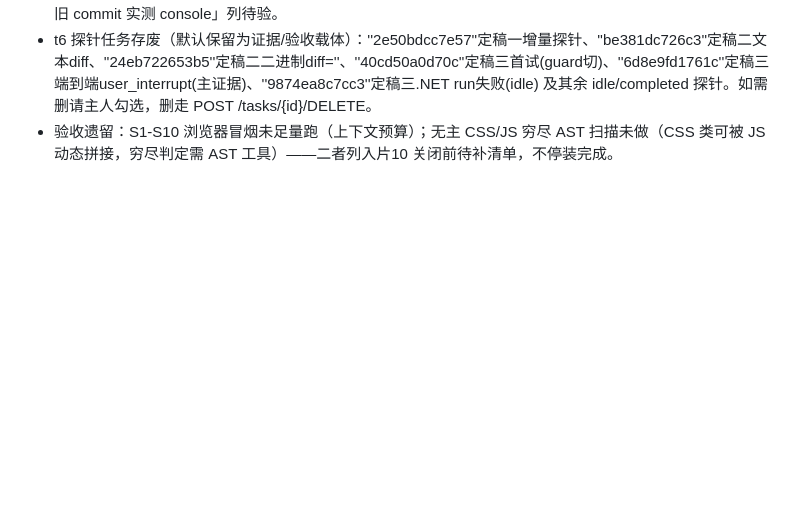
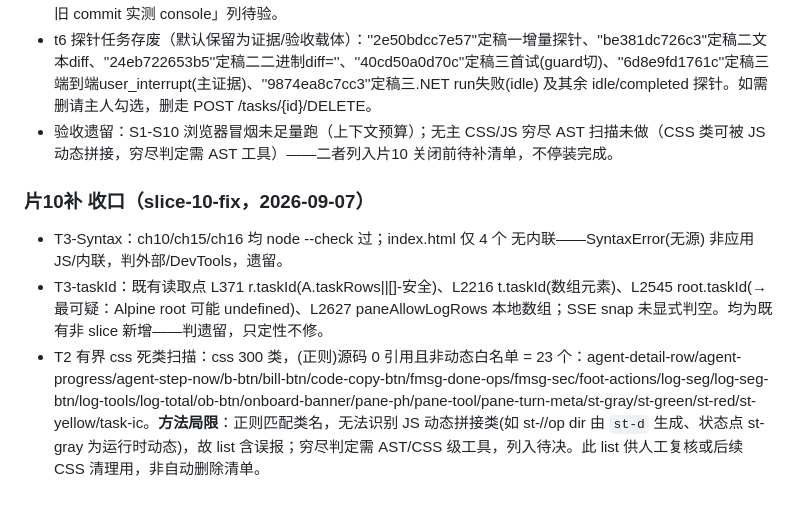
Before and after one commit to zhang-shuoqi/monstera, a Markdown page: docs/施工进度.md, the part around the change. Rendered like a GitHub page; blank space fills up the shorter version.

Commit message:
slice-10-fix: T2有界css死类扫描(23疑似,含法局限)+T3 console补查定性(ch10/15/16语法过,index无内联,taskId最可疑root.taskId/SSEsnap)—只定性不修

```diff
--- a/docs/施工进度.md
+++ b/docs/施工进度.md
@@ -332,3 +332,8 @@ b323c69/411f1a2 slice-1/2: 滚动主权 / 折叠保活
 - t5 console 三报错定性（代码侧实证）：ERR_ABORTED(/stream /run /stop)=切任务 SSE 主动断开，已知无害；SyntaxError(无源)=node --check 全过、全 slice 新增行语法合法，故非 ch16-legacy.js 非法，推断为内联/浏览器环境；taskId TypeError=slice8->HEAD 新增 9 处 .taskId 均安全(A.activeTaskId 均有 truthy 保护 / 参数键 / 本地数组字段)，根因不来自 slice9/10。**三报错均判：遗留/外部，非新引入，记入待修清单**；「检出旧 commit 实测 console」列待验。
 - t6 探针任务存废（默认保留为证据/验收载体）：''2e50bdcc7e57''定稿一增量探针、''be381dc726c3''定稿二文本diff、''24eb722653b5''定稿二二进制diff=''、''40cd50a0d70c''定稿三首试(guard切)、''6d8e9fd1761c''定稿三端到端user_interrupt(主证据)、''9874ea8c7cc3''定稿三.NET run失败(idle) 及其余 idle/completed 探针。如需删请主人勾选，删走 POST /tasks/{id}/DELETE。
 - 验收遗留：S1-S10 浏览器冒烟未足量跑（上下文预算）；无主 CSS/JS 穷尽 AST 扫描未做（CSS 类可被 JS 动态拼接，穷尽判定需 AST 工具）——二者列入片10 关闭前待补清单，不停装完成。
+
+### 片10补 收口（slice-10-fix，2026-09-07）
+- T3-Syntax：ch10/ch15/ch16 均 node --check 过；index.html 仅 4 个 <script src> 无内联——SyntaxError(无源) 非应用 JS/内联，判外部/DevTools，遗留。
+- T3-taskId：既有读取点 L371 r.taskId(A.taskRows||[]-安全)、L2216 t.taskId(数组元素)、L2545 root.taskId(→最可疑：Alpine root 可能 undefined)、L2627 paneAllowLogRows 本地数组；SSE snap 未显式判空。均为既有非 slice 新增——判遗留，只定性不修。
+- T2 有界 css 死类扫描：css 300 类，(正则)源码 0 引用且非动态白名单 = 23 个：agent-detail-row/agent-progress/agent-step-now/b-btn/bill-btn/code-copy-btn/fmsg-done-ops/fmsg-sec/foot-actions/log-seg/log-seg-btn/log-tools/log-total/ob-btn/onboard-banner/pane-ph/pane-tool/pane-turn-meta/st-gray/st-green/st-red/st-yellow/task-ic。**方法局限**：正则匹配类名，无法识别 JS 动态拼接类(如 st-//op dir 由 `st-d` 生成、状态点 st-gray 为运行时动态)，故 list 含误报；穷尽判定需 AST/CSS 级工具，列入待决。此 list 供人工复核或后续 CSS 清理用，非自动删除清单。
```
